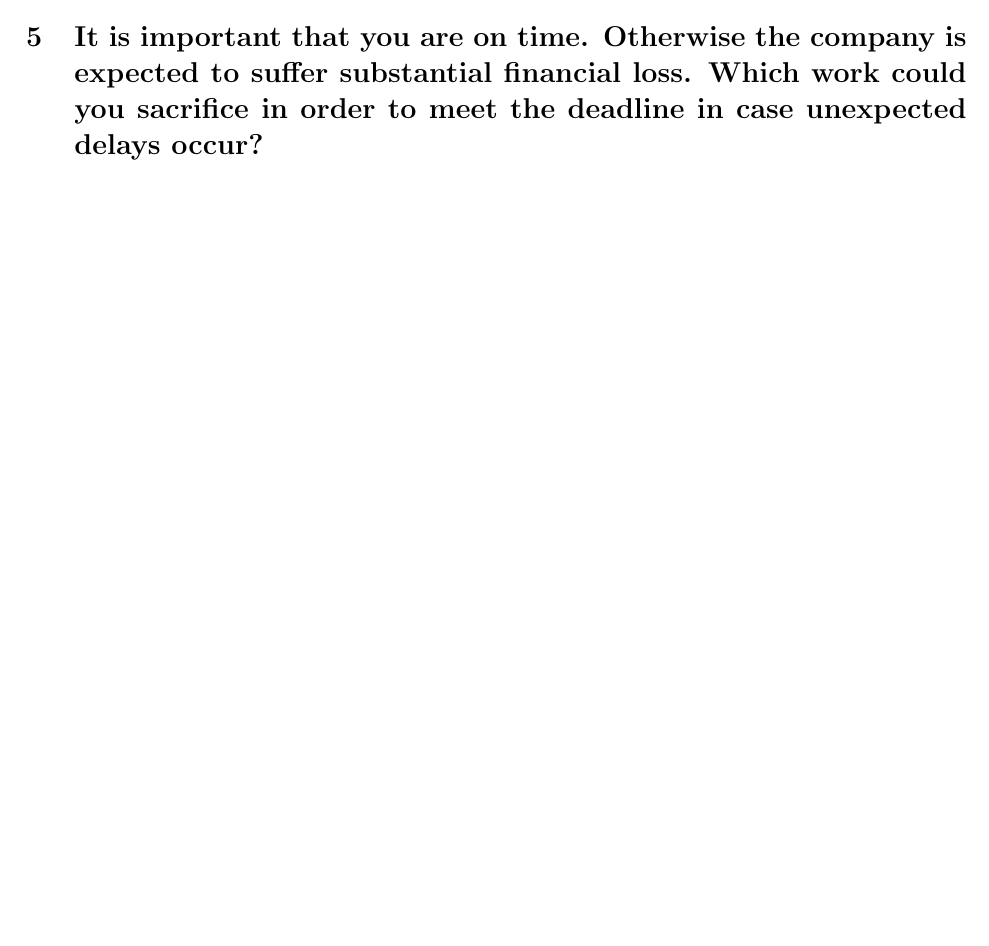
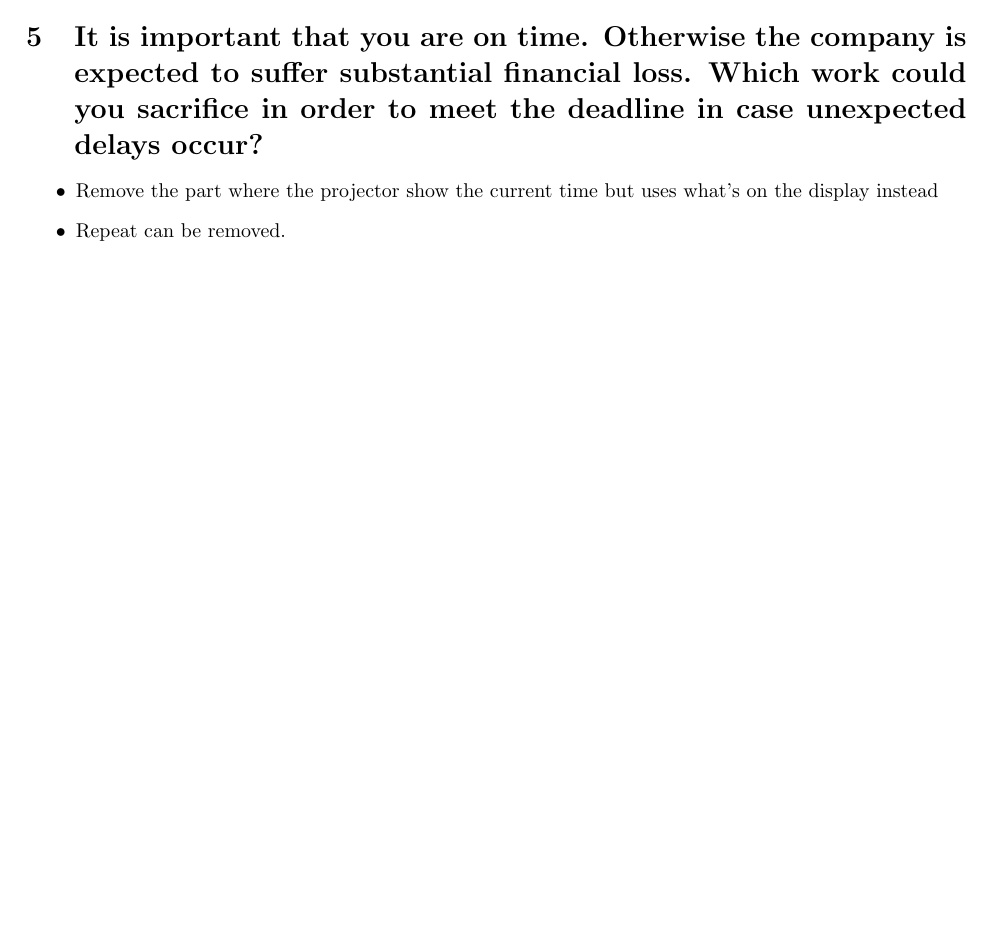
Before and after one commit to Limro/TISOEP, a LaTeX problem sheet (Assignment1/Main.tex): part of page 2 of 2, cut so that both start at the same text, the shorter picture padded with empty space. Compiled offline with pdfLaTeX; a LaTeX package or settings file that is missing is left out.

Commit message:
Add a small part to q5

```diff
--- a/Assignment1/Main.tex
+++ b/Assignment1/Main.tex
@@ -68,10 +68,13 @@ To deal with these risk, the company creates a probability and assessment analys
 
 
 \section{It is important that you are on time.
-Otherwise the company is expected to suffer substantial financial loss.
+	Otherwise the company is expected to suffer substantial financial loss.
 	Which work could you sacrifice in order to meet the deadline in case unexpected delays occur?}
 
-
+\begin{itemize}
+	\item Remove the part where the projector show the current time but uses what's on the display instead
+	\item Repeat can be removed.
+\end{itemize}
 
 
 
```
